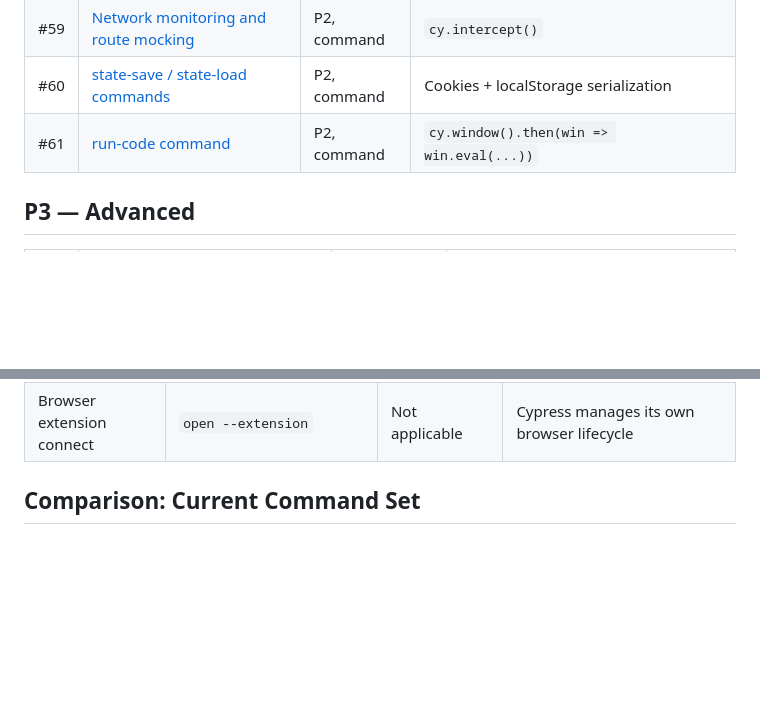
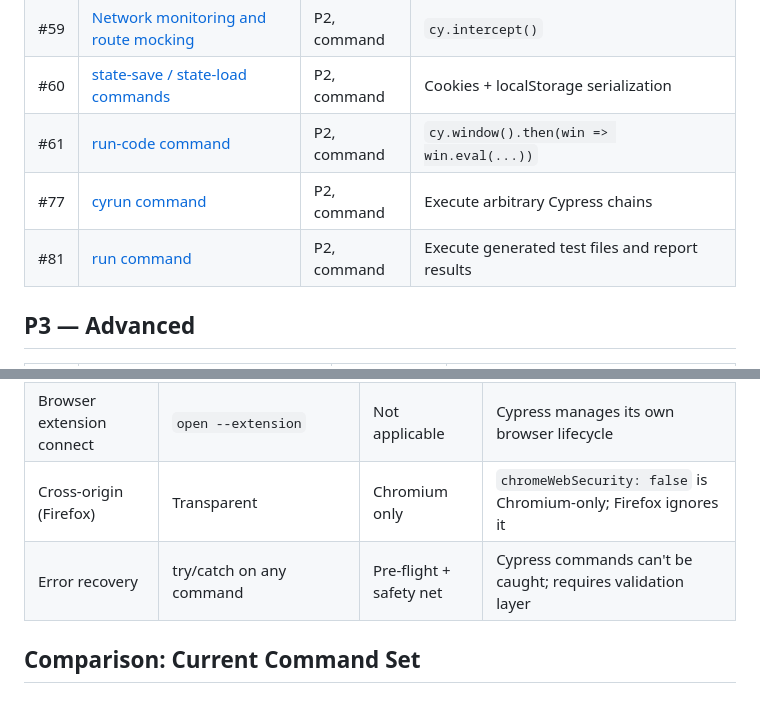
Before and after one commit to kylehgc/cypress-cli, a Markdown page: docs/ROADMAP.md, 2 parts joined by grey strips. Rendered like a GitHub page; blank space fills up the shorter version.

```diff
--- a/docs/ROADMAP.md
+++ b/docs/ROADMAP.md
@@ -72,6 +83,8 @@ P1 issues can be worked in parallel once P0 foundation is in place.
 | #59 | [Network monitoring and route mocking](https://github.com/kylehgc/cypress-cli/issues/59)   | P2, command | `cy.intercept()`                              |
 | #60 | [state-save / state-load commands](https://github.com/kylehgc/cypress-cli/issues/60)       | P2, command | Cookies + localStorage serialization          |
 | #61 | [run-code command](https://github.com/kylehgc/cypress-cli/issues/61)                       | P2, command | `cy.window().then(win => win.eval(...))`      |
+| #77 | [cyrun command](https://github.com/kylehgc/cypress-cli/issues/77)                          | P2, command | Execute arbitrary Cypress chains               |
+| #81 | [run command](https://github.com/kylehgc/cypress-cli/issues/81)                            | P2, command | Execute generated test files and report results |
 
 ## P3 — Advanced
 
@@ -95,6 +108,8 @@ These are architectural constraints of Cypress that cannot be worked around:
 | Native input events       | Direct CDP keyboard/mouse                        | Synthetic DOM events | Cypress uses `cy.trigger()`, not CDP                 |
 | Session dashboard         | `show` command with live preview                 | Not planned          | Would require significant UI infrastructure          |
 | Browser extension connect | `open --extension`                               | Not applicable       | Cypress manages its own browser lifecycle            |
+| Cross-origin (Firefox)    | Transparent                                      | Chromium only        | `chromeWebSecurity: false` is Chromium-only; Firefox ignores it  |
+| Error recovery            | try/catch on any command                         | Pre-flight + safety net | Cypress commands can't be caught; requires validation layer |
 
 ## Comparison: Current Command Set
 
```
Also changed, not shown: other parts of docs/ROADMAP.md (+18 -7 lines), ARCHITECTURE.md (+42 -0 lines).
